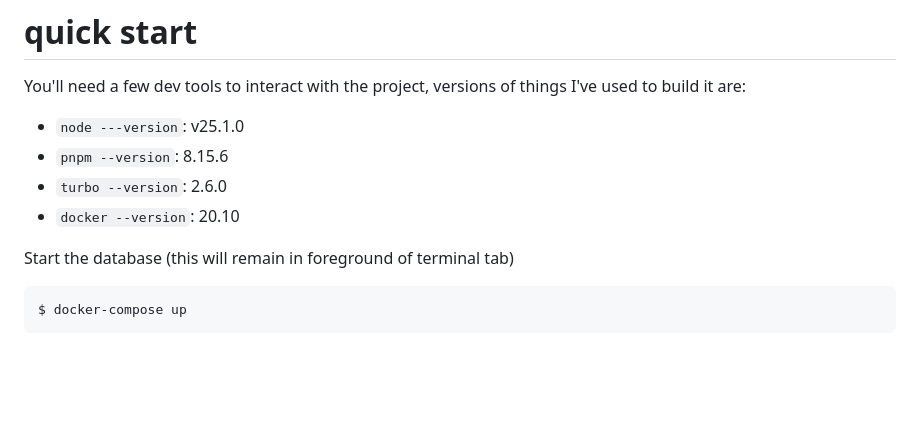
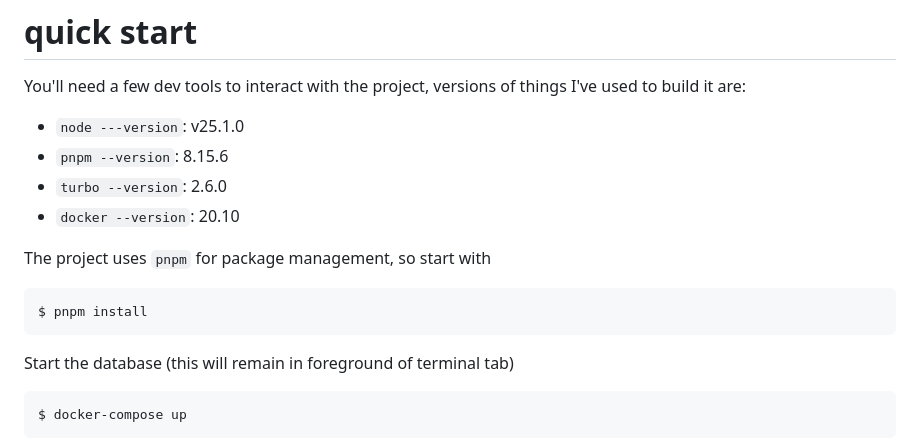
Before and after one commit to kennethd/empower-canvasser, a Markdown page: README.md, the part around the change. Rendered like a GitHub page; blank space fills up the shorter version.

Commit message:
Quick Start: add note about 'pnpm install'

````diff
--- a/README.md
+++ b/README.md
@@ -13,6 +13,11 @@ I've used to build it are:
   * `pnpm --version`: 8.15.6
   * `turbo --version`: 2.6.0
   * `docker --version`: 20.10
+
+The project uses `pnpm` for package management, so start with
+```sh
+$ pnpm install
+```
 
 Start the database (this will remain in foreground of terminal tab)
 ```sh
````
